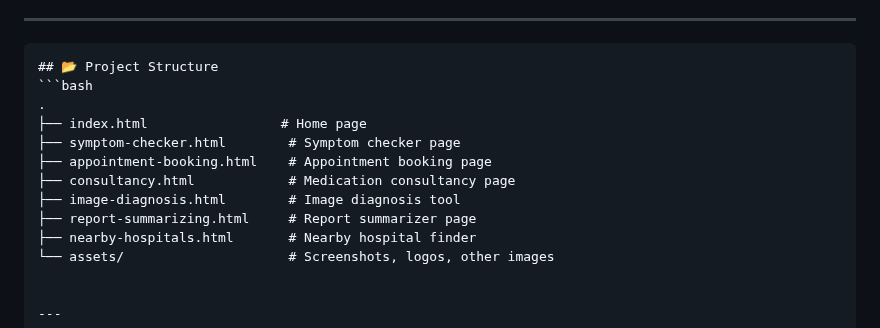
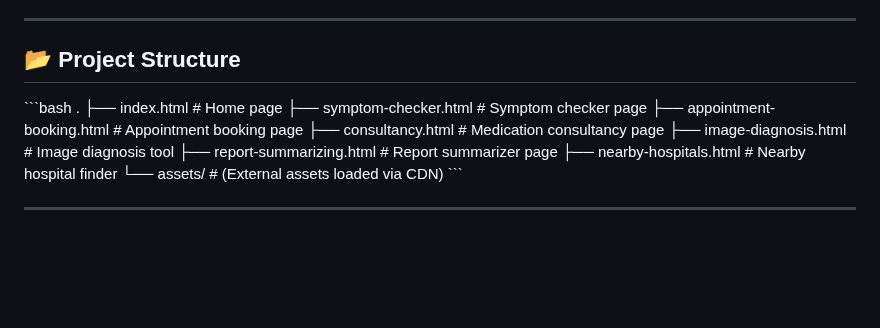
Before and after one commit to yashkumar181/HealthVision, a Markdown page: README.md, the part around the change. GitHub-like rendering; blank space fills up the shorter version.

````diff
--- a/README.md
+++ b/README.md
@@ -40,10 +40,8 @@ From symptom checking to appointment booking, and medical image diagnosis to fin
 
 ---
 
-
-```markdown
 ## 📂 Project Structure
-```bash
+\`\`\`bash
 .
 ├── index.html                 # Home page
 ├── symptom-checker.html        # Symptom checker page
@@ -52,8 +50,8 @@ From symptom checking to appointment booking, and medical image diagnosis to fin
 ├── image-diagnosis.html        # Image diagnosis tool
 ├── report-summarizing.html     # Report summarizer page
 ├── nearby-hospitals.html       # Nearby hospital finder
-└── assets/                     # Screenshots, logos, other images
-
+└── assets/                     # (External assets loaded via CDN)
+\`\`\`
 
 ---
 
````
